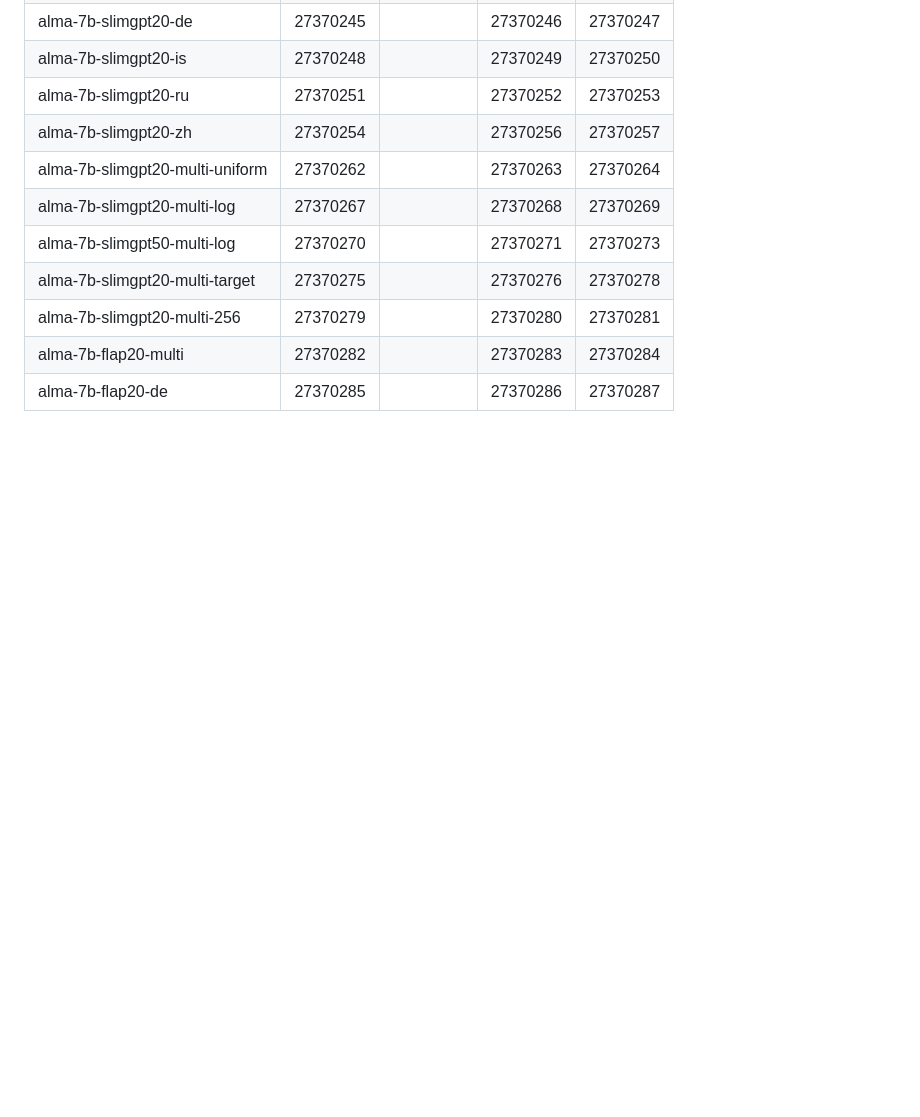
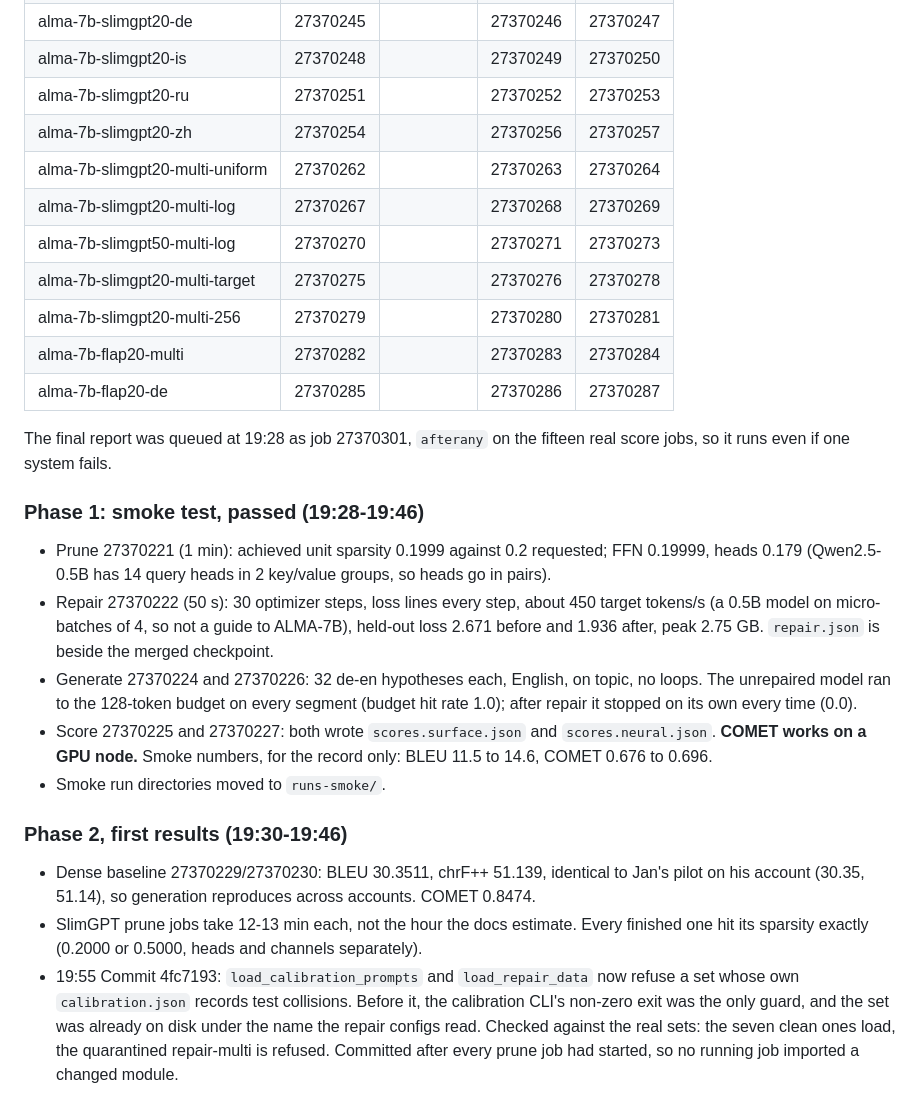
Before and after one commit to Stasieniec/small-mnlp-eval, a Markdown page: docs/overnight-2026-09-29.md, the part around the change. GitHub-like rendering; blank space fills up the shorter version.

Commit message:
Log the smoke test and the first Phase 2 results
Co-Authored-By: Claude Opus 5.5 <noreply@anthropic.com>
Claude-Session: https://claude.ai/code/session_01GxwBPPwTJ2TDzgdDJrZtuD

```diff
--- a/docs/overnight-2026-09-29.md
+++ b/docs/overnight-2026-09-29.md
@@ -89,3 +89,40 @@ The report is queued once the last score job id is known.
 | alma-7b-slimgpt20-multi-256 | 27370279 | | 27370280 | 27370281 |
 | alma-7b-flap20-multi | 27370282 | | 27370283 | 27370284 |
 | alma-7b-flap20-de | 27370285 | | 27370286 | 27370287 |
+
+The final report was queued at 19:28 as job 27370301, `afterany` on the
+fifteen real score jobs, so it runs even if one system fails.
+
+### Phase 1: smoke test, passed (19:28-19:46)
+
+- Prune 27370221 (1 min): achieved unit sparsity 0.1999 against 0.2
+  requested; FFN 0.19999, heads 0.179 (Qwen2.5-0.5B has 14 query heads in 2
+  key/value groups, so heads go in pairs).
+- Repair 27370222 (50 s): 30 optimizer steps, loss lines every step, about
+  450 target tokens/s (a 0.5B model on micro-batches of 4, so not a guide to
+  ALMA-7B), held-out loss 2.671 before and 1.936 after, peak 2.75 GB.
+  `repair.json` is beside the merged checkpoint.
+- Generate 27370224 and 27370226: 32 de-en hypotheses each, English, on
+  topic, no loops. The unrepaired model ran to the 128-token budget on every
+  segment (budget hit rate 1.0); after repair it stopped on its own every
+  time (0.0).
+- Score 27370225 and 27370227: both wrote `scores.surface.json` and
+  `scores.neural.json`. **COMET works on a GPU node.** Smoke numbers, for the
+  record only: BLEU 11.5 to 14.6, COMET 0.676 to 0.696.
+- Smoke run directories moved to `runs-smoke/`.
+
+### Phase 2, first results (19:30-19:46)
+
+- Dense baseline 27370229/27370230: BLEU 30.3511, chrF++ 51.139, identical
+  to Jan's pilot on his account (30.35, 51.14), so generation reproduces
+  across accounts. COMET 0.8474.
+- SlimGPT prune jobs take 12-13 min each, not the hour the docs estimate.
+  Every finished one hit its sparsity exactly (0.2000 or 0.5000, heads and
+  channels separately).
+- 19:55 Commit 4fc7193: `load_calibration_prompts` and `load_repair_data`
+  now refuse a set whose own `calibration.json` records test collisions.
+  Before it, the calibration CLI's non-zero exit was the only guard, and the
+  set was already on disk under the name the repair configs read. Checked
+  against the real sets: the seven clean ones load, the quarantined
+  repair-multi is refused. Committed after every prune job had started, so
+  no running job imported a changed module.
```
